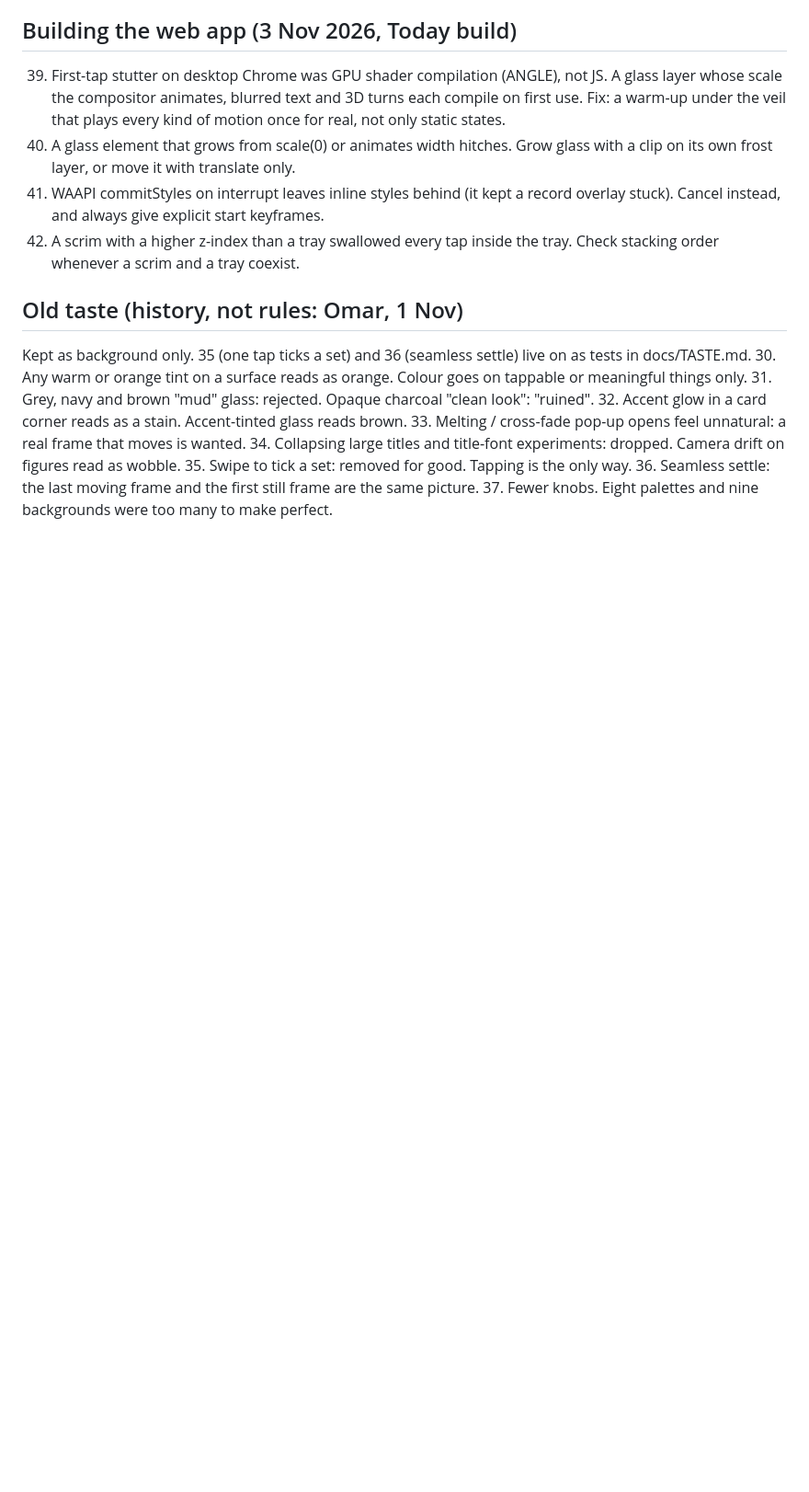
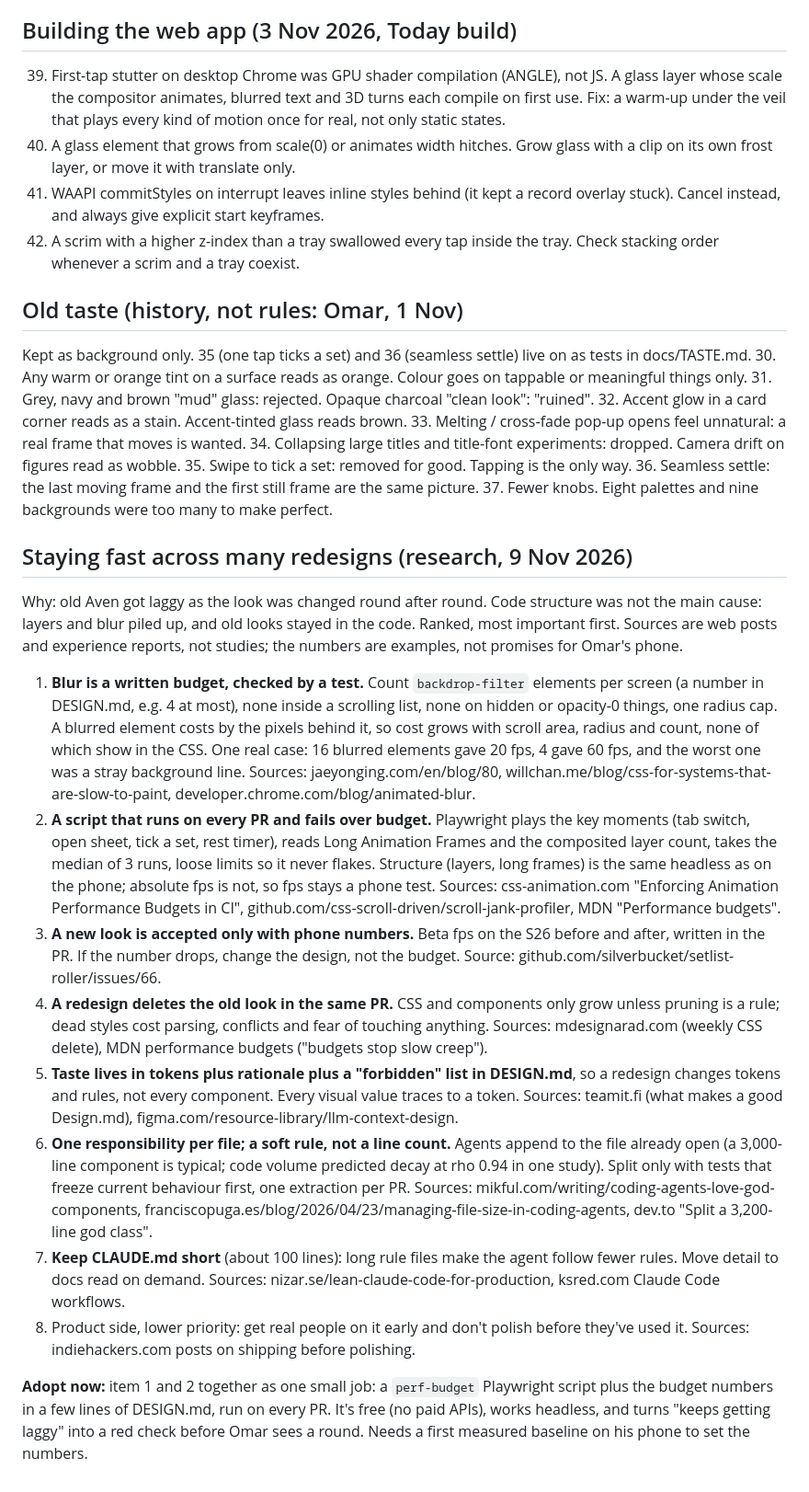
Before and after one commit to omaralawi1000-netizen/Overall-fitness-, a Markdown page: docs/LESSONS.md, the part around the change. Shown at 92% size. Rendered like a GitHub page; blank space fills up the shorter version.

Commit message:
LESSONS: ranked practices for staying fast across redesigns (#88)
Claude-Session: https://claude.ai/code/session_01QEFCzzNCbQ9jpXx8Kg5Lvv

Co-authored-by: Claude <noreply@anthropic.com>

```diff
--- a/docs/LESSONS.md
+++ b/docs/LESSONS.md
@@ -63,3 +63,39 @@ Kept as background only. 35 (one tap ticks a set) and 36 (seamless settle) live
 35. Swipe to tick a set: removed for good. Tapping is the only way.
 36. Seamless settle: the last moving frame and the first still frame are the same picture.
 37. Fewer knobs. Eight palettes and nine backgrounds were too many to make perfect.
+
+## Staying fast across many redesigns (research, 9 Nov 2026)
+Why: old Aven got laggy as the look was changed round after round. Code structure was not the main cause: layers and
+blur piled up, and old looks stayed in the code. Ranked, most important first. Sources are web posts and experience
+reports, not studies; the numbers are examples, not promises for Omar's phone.
+1. **Blur is a written budget, checked by a test.** Count `backdrop-filter` elements per screen (a number in
+   DESIGN.md, e.g. 4 at most), none inside a scrolling list, none on hidden or opacity-0 things, one radius cap.
+   A blurred element costs by the pixels behind it, so cost grows with scroll area, radius and count, none of which
+   show in the CSS. One real case: 16 blurred elements gave 20 fps, 4 gave 60 fps, and the worst one was a stray
+   background line. Sources: jaeyonging.com/en/blog/80, willchan.me/blog/css-for-systems-that-are-slow-to-paint,
+   developer.chrome.com/blog/animated-blur.
+2. **A script that runs on every PR and fails over budget.** Playwright plays the key moments (tab switch, open
+   sheet, tick a set, rest timer), reads Long Animation Frames and the composited layer count, takes the median of 3
+   runs, loose limits so it never flakes. Structure (layers, long frames) is the same headless as on the phone;
+   absolute fps is not, so fps stays a phone test. Sources: css-animation.com "Enforcing Animation Performance
+   Budgets in CI", github.com/css-scroll-driven/scroll-jank-profiler, MDN "Performance budgets".
+3. **A new look is accepted only with phone numbers.** Beta fps on the S26 before and after, written in the PR. If
+   the number drops, change the design, not the budget. Source: github.com/silverbucket/setlist-roller/issues/66.
+4. **A redesign deletes the old look in the same PR.** CSS and components only grow unless pruning is a rule; dead
+   styles cost parsing, conflicts and fear of touching anything. Sources: mdesignarad.com (weekly CSS delete),
+   MDN performance budgets ("budgets stop slow creep").
+5. **Taste lives in tokens plus rationale plus a "forbidden" list in DESIGN.md**, so a redesign changes tokens and
+   rules, not every component. Every visual value traces to a token. Sources: teamit.fi (what makes a good
+   Design.md), figma.com/resource-library/llm-context-design.
+6. **One responsibility per file; a soft rule, not a line count.** Agents append to the file already open (a
+   3,000-line component is typical; code volume predicted decay at rho 0.94 in one study). Split only with tests
+   that freeze current behaviour first, one extraction per PR. Sources: mikful.com/writing/coding-agents-love-god-components,
+   franciscopuga.es/blog/2026/04/23/managing-file-size-in-coding-agents, dev.to "Split a 3,200-line god class".
+7. **Keep CLAUDE.md short** (about 100 lines): long rule files make the agent follow fewer rules. Move detail to
+   docs read on demand. Sources: nizar.se/lean-claude-code-for-production, ksred.com Claude Code workflows.
+8. Product side, lower priority: get real people on it early and don't polish before they've used it. Sources:
+   indiehackers.com posts on shipping before polishing.
+
+**Adopt now:** item 1 and 2 together as one small job: a `perf-budget` Playwright script plus the budget numbers in
+a few lines of DESIGN.md, run on every PR. It's free (no paid APIs), works headless, and turns "keeps getting
+laggy" into a red check before Omar sees a round. Needs a first measured baseline on his phone to set the numbers.
```
